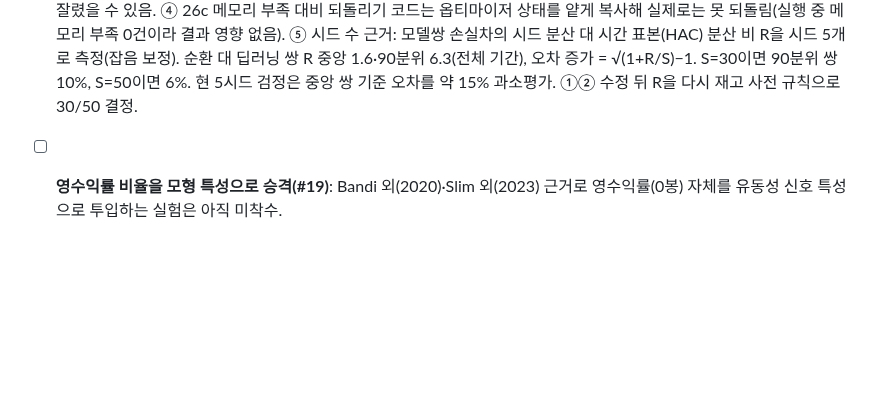
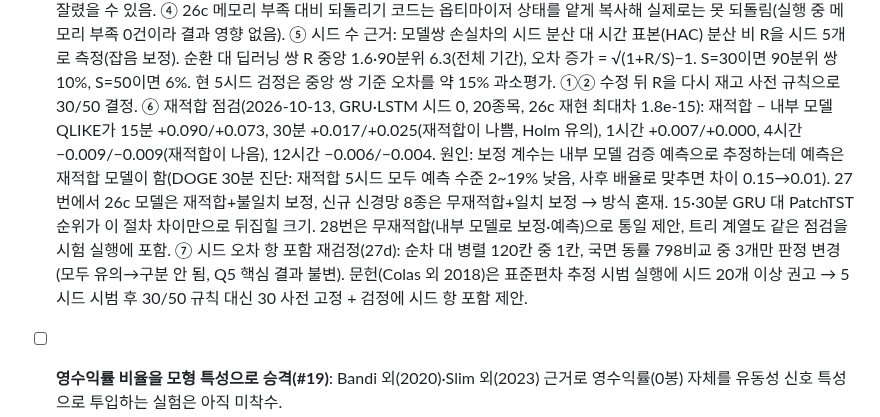
Before and after one commit to tabjun/quantitative_trading, a Markdown page: process.md, the part around the change. Drawn GitHub-style; blank space fills up the shorter version.

```diff
--- a/process.md
+++ b/process.md
@@ -304,6 +304,10 @@ process=Phase/실험 단위 To-Do, history=완료 이력), 실제로는 Phase 1~
         ④ 26c 메모리 부족 대비 되돌리기 코드는 옵티마이저 상태를 얕게 복사해 실제로는 못 되돌림(실행 중 메모리 부족 0건이라 결과 영향 없음).
         ⑤ 시드 수 근거: 모델쌍 손실차의 시드 분산 대 시간 표본(HAC) 분산 비 R을 시드 5개로 측정(잡음 보정). 순환 대 딥러닝 쌍 R 중앙 1.6·90분위 6.3(전체 기간),
            오차 증가 = √(1+R/S)−1. S=30이면 90분위 쌍 10%, S=50이면 6%. 현 5시드 검정은 중앙 쌍 기준 오차를 약 15% 과소평가. ①② 수정 뒤 R을 다시 재고 사전 규칙으로 30/50 결정.
+        ⑥ 재적합 점검(2026-10-13, GRU·LSTM 시드 0, 20종목, 26c 재현 최대차 1.8e-15): 재적합 − 내부 모델 QLIKE가 15분 +0.090/+0.073, 30분 +0.017/+0.025(재적합이 나쁨, Holm 유의),
+           1시간 +0.007/+0.000, 4시간 −0.009/−0.009(재적합이 나음), 12시간 −0.006/−0.004. 원인: 보정 계수는 내부 모델 검증 예측으로 추정하는데 예측은 재적합 모델이 함(DOGE 30분 진단: 재적합 5시드 모두 예측 수준 2~19% 낮음, 사후 배율로 맞추면 차이 0.15→0.01).
+           27번에서 26c 모델은 재적합+불일치 보정, 신규 신경망 8종은 무재적합+일치 보정 → 방식 혼재. 15·30분 GRU 대 PatchTST 순위가 이 절차 차이만으로 뒤집힐 크기. 28번은 무재적합(내부 모델로 보정·예측)으로 통일 제안, 트리 계열도 같은 점검을 시험 실행에 포함.
+        ⑦ 시드 오차 항 포함 재검정(27d): 순차 대 병렬 120칸 중 1칸, 국면 동률 798비교 중 3개만 판정 변경(모두 유의→구분 안 됨, Q5 핵심 결과 불변). 문헌(Colas 외 2018)은 표준편차 추정 시범 실행에 시드 20개 이상 권고 → 5시드 시범 후 30/50 규칙 대신 30 사전 고정 + 검정에 시드 항 포함 제안.
 - [ ] **영수익률 비율을 모형 특성으로 승격(#19)**: Bandi 외(2020)·Slim 외(2023) 근거로
       영수익률(0봉) 자체를 유동성 신호 특성으로 투입하는 실험은 아직 미착수.
 - [ ] **문서 갱신 규칙 재확인(2026-09-20)**: `history.md`/`conversation_l2_cache.md`/
```
Also changed, not shown: conversation_l2_cache.md (+3 -0 lines).
